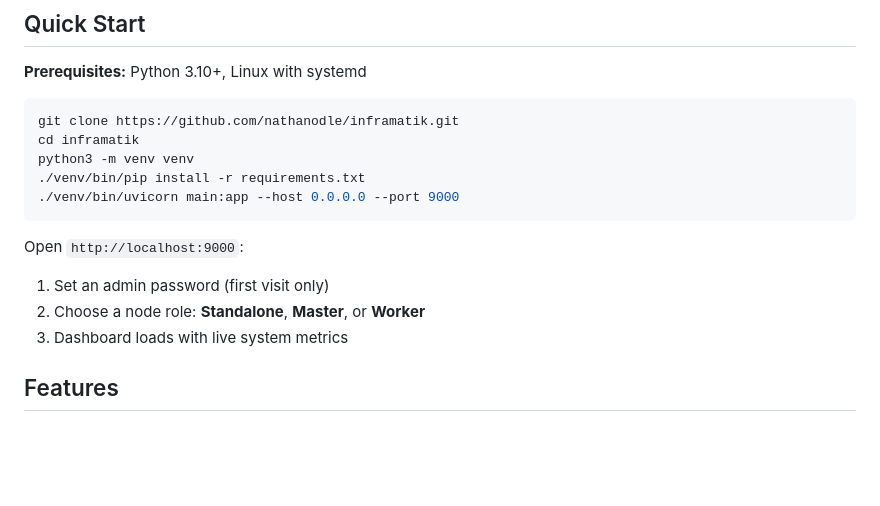
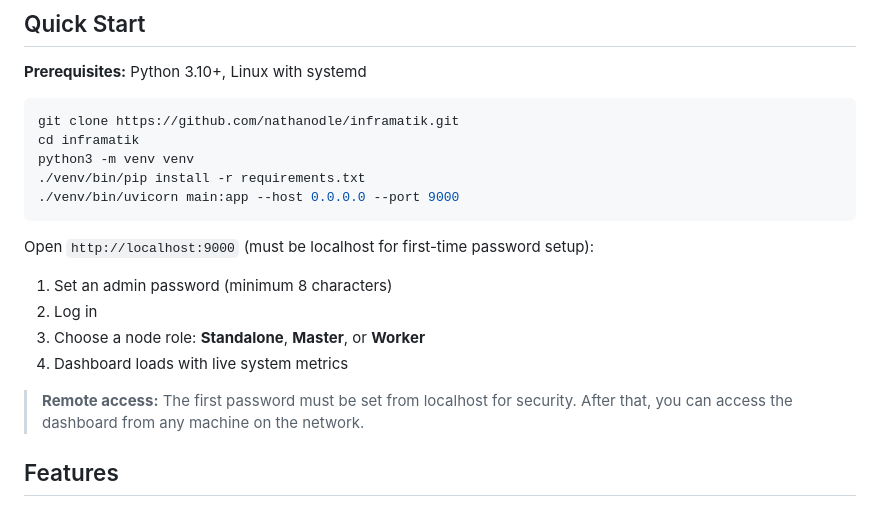
Before and after one commit to nathanodle/inframatik, a Markdown page: README.md, the part around the change. GitHub-like rendering; blank space fills up the shorter version.

Commit message:
Fix Quick Start to note localhost requirement for first password setup
Co-Authored-By: Claude Opus 4.6 (1M context) <noreply@anthropic.com>

````diff
--- a/README.md
+++ b/README.md
@@ -14,10 +14,13 @@ python3 -m venv venv
 ./venv/bin/uvicorn main:app --host 0.0.0.0 --port 9000
 ```
 
-Open `http://localhost:9000`:
-1. Set an admin password (first visit only)
-2. Choose a node role: **Standalone**, **Master**, or **Worker**
-3. Dashboard loads with live system metrics
+Open `http://localhost:9000` (must be localhost for first-time password setup):
+1. Set an admin password (minimum 8 characters)
+2. Log in
+3. Choose a node role: **Standalone**, **Master**, or **Worker**
+4. Dashboard loads with live system metrics
+
+> **Remote access:** The first password must be set from localhost for security. After that, you can access the dashboard from any machine on the network.
 
 ## Features
 
````
